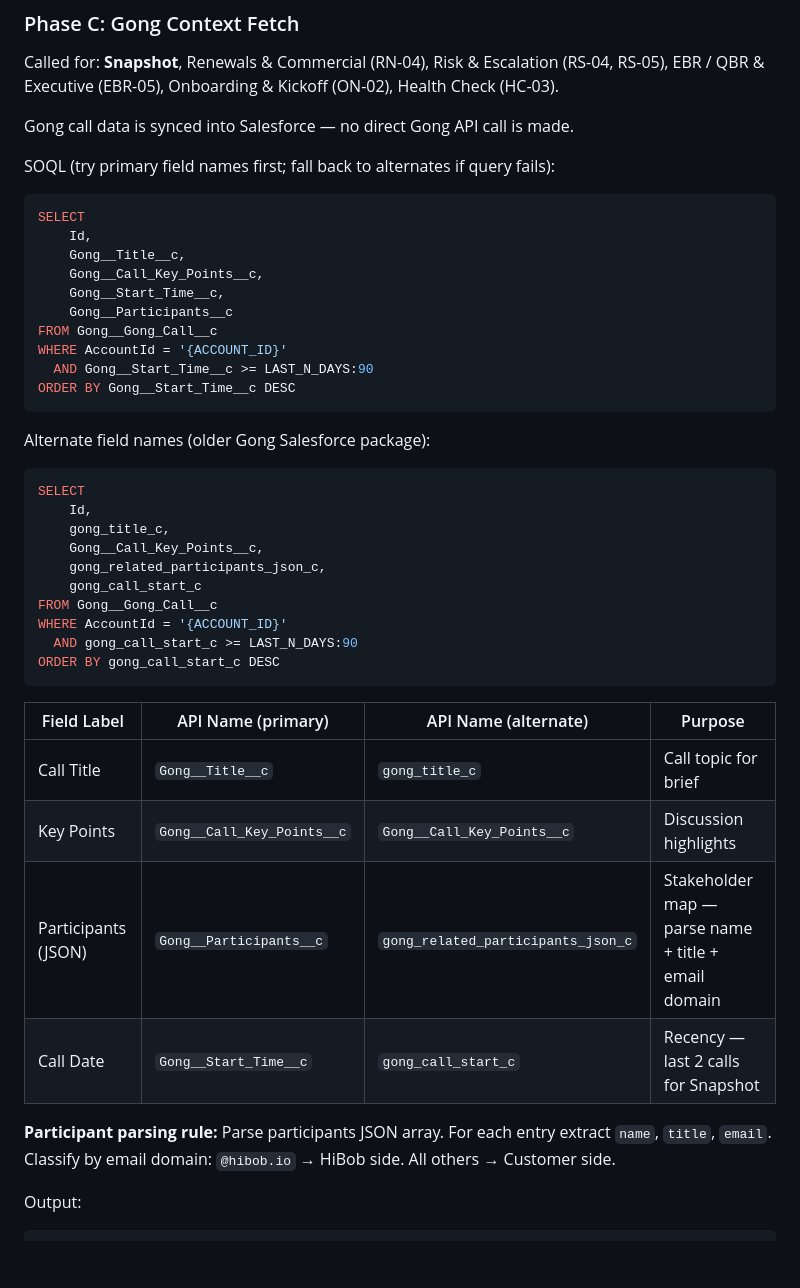
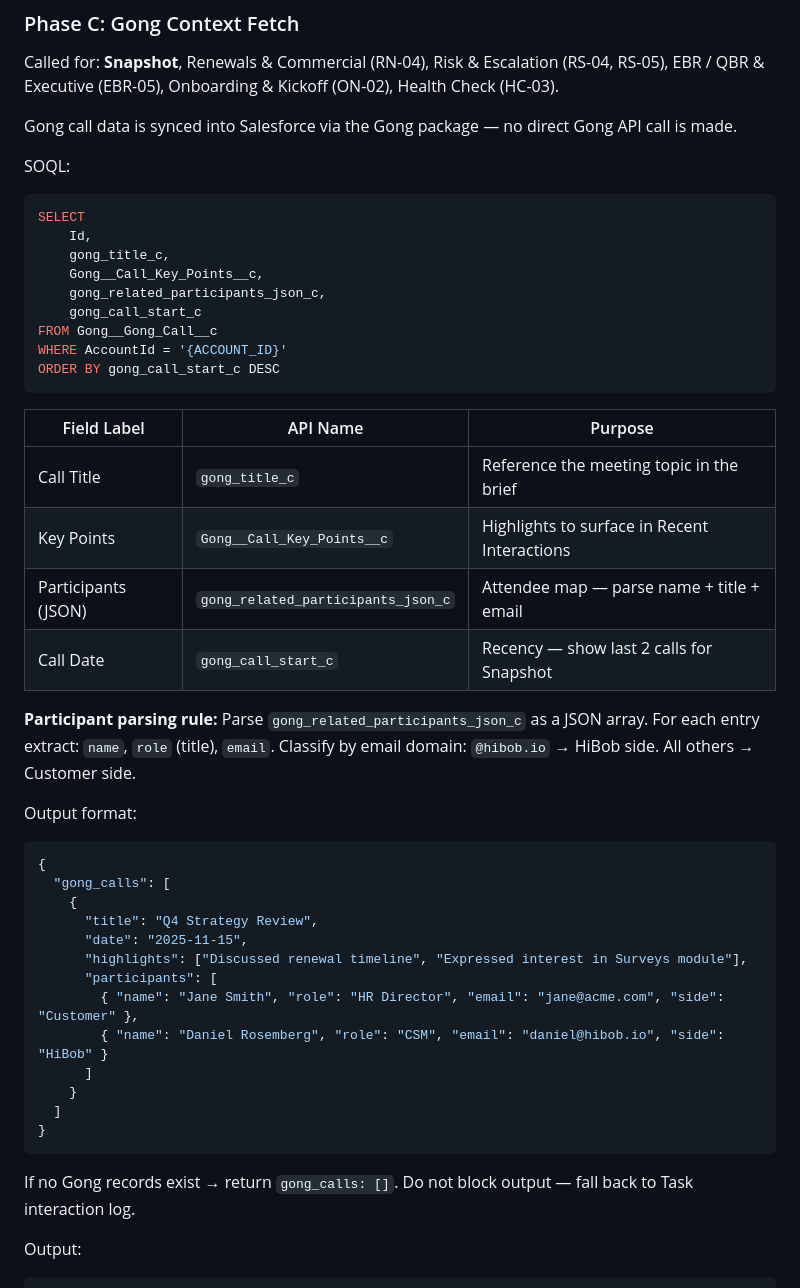
Before and after one commit to danielrosemberg-svg/account360-mvp, a Markdown page: skills/knowledge-and-data-enricher.md, the part around the change. Rendered like a GitHub page; blank space fills up the shorter version.

Commit message:
Fix Gong field names to confirmed HiBob Salesforce API names
Co-authored-by: Cursor <cursoragent@cursor.com>

````diff
--- a/skills/knowledge-and-data-enricher.md
+++ b/skills/knowledge-and-data-enricher.md
@@ -516,23 +516,9 @@ ORDER BY ActivityDate DESC
 Called for: **Snapshot**, Renewals & Commercial (RN-04), Risk & Escalation (RS-04, RS-05),
 EBR / QBR & Executive (EBR-05), Onboarding & Kickoff (ON-02), Health Check (HC-03).
 
-Gong call data is synced into Salesforce — no direct Gong API call is made.
+Gong call data is synced into Salesforce via the Gong package — no direct Gong API call is made.
 
-SOQL (try primary field names first; fall back to alternates if query fails):
-```sql
-SELECT
-    Id,
-    Gong__Title__c,
-    Gong__Call_Key_Points__c,
-    Gong__Start_Time__c,
-    Gong__Participants__c
-FROM Gong__Gong_Call__c
-WHERE AccountId = '{ACCOUNT_ID}'
-  AND Gong__Start_Time__c >= LAST_N_DAYS:90
-ORDER BY Gong__Start_Time__c DESC
-```
-
-Alternate field names (older Gong Salesforce package):
+SOQL:
 ```sql
 SELECT
     Id,
@@ -542,20 +528,40 @@ SELECT
     gong_call_start_c
 FROM Gong__Gong_Call__c
 WHERE AccountId = '{ACCOUNT_ID}'
-  AND gong_call_start_c >= LAST_N_DAYS:90
 ORDER BY gong_call_start_c DESC
 ```
 
-| Field Label | API Name (primary) | API Name (alternate) | Purpose |
-|---|---|---|---|
-| Call Title | `Gong__Title__c` | `gong_title_c` | Call topic for brief |
-| Key Points | `Gong__Call_Key_Points__c` | `Gong__Call_Key_Points__c` | Discussion highlights |
-| Participants (JSON) | `Gong__Participants__c` | `gong_related_participants_json_c` | Stakeholder map — parse name + title + email domain |
-| Call Date | `Gong__Start_Time__c` | `gong_call_start_c` | Recency — last 2 calls for Snapshot |
+| Field Label | API Name | Purpose |
+|---|---|---|
+| Call Title | `gong_title_c` | Reference the meeting topic in the brief |
+| Key Points | `Gong__Call_Key_Points__c` | Highlights to surface in Recent Interactions |
+| Participants (JSON) | `gong_related_participants_json_c` | Attendee map — parse name + title + email |
+| Call Date | `gong_call_start_c` | Recency — show last 2 calls for Snapshot |
 
 **Participant parsing rule:**
-Parse participants JSON array. For each entry extract `name`, `title`, `email`.
+Parse `gong_related_participants_json_c` as a JSON array.
+For each entry extract: `name`, `role` (title), `email`.
 Classify by email domain: `@hibob.io` → HiBob side. All others → Customer side.
+
+Output format:
+```json
+{
+  "gong_calls": [
+    {
+      "title": "Q4 Strategy Review",
+      "date": "2025-11-15",
+      "highlights": ["Discussed renewal timeline", "Expressed interest in Surveys module"],
+      "participants": [
+        { "name": "Jane Smith", "role": "HR Director", "email": "jane@acme.com", "side": "Customer" },
+        { "name": "Daniel Rosemberg", "role": "CSM", "email": "daniel@hibob.io", "side": "HiBob" }
+      ]
+    }
+  ]
+}
+```
+
+If no Gong records exist → return `gong_calls: []`.
+Do not block output — fall back to Task interaction log.
 
 Output:
 ```json
````
Also changed, not shown: exports/Account360_Agent_Instructions.md (+8 -8 lines).
